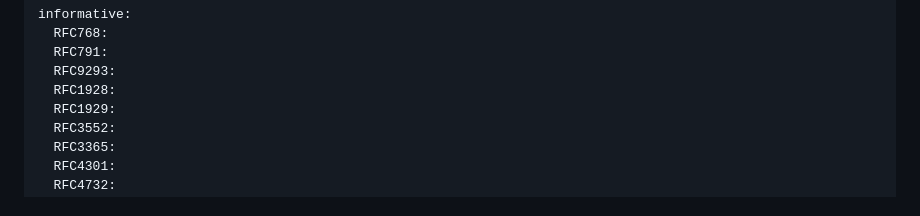
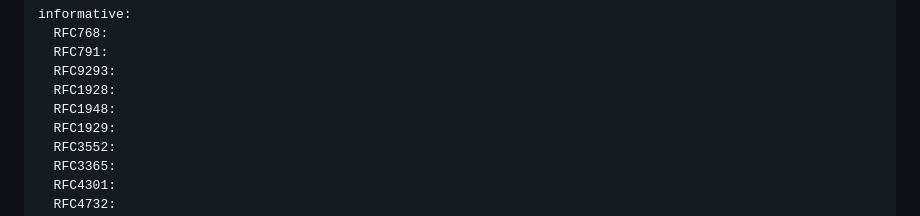
Before and after one commit to 4socks/socks4, a Markdown page: draft-vance-socks-v4.md, the part around the change. Rendered like a GitHub page.

Commit message:
add RFC1948

```diff
--- a/draft-vance-socks-v4.md
+++ b/draft-vance-socks-v4.md
@@ -34,6 +34,7 @@ informative:
   RFC791:
   RFC9293:
   RFC1928:
+  RFC1948:
   RFC1929:
   RFC3552:
   RFC3365:
```
